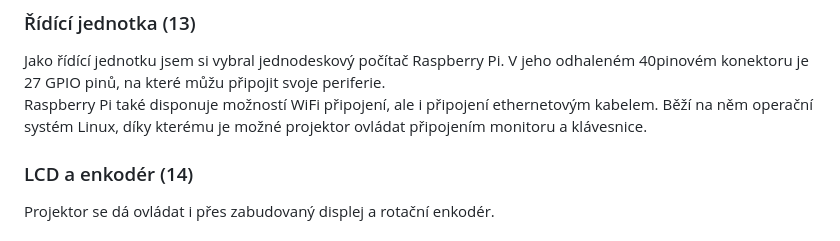
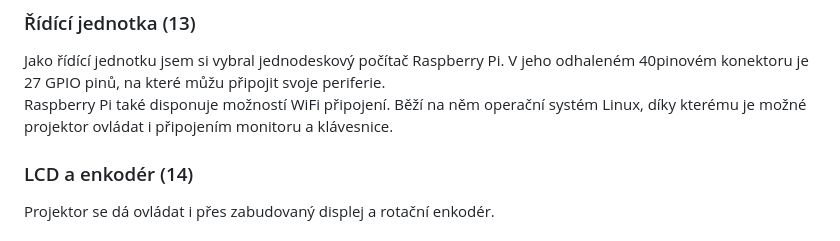
Before and after one commit to phuid/laser_projector-thesis, a Markdown page: presentation-transcript.md, the part around the change. GitHub-like rendering.

```diff
--- a/presentation-transcript.md
+++ b/presentation-transcript.md
@@ -52,8 +52,8 @@ Pohyb paprsku poté ovládají dva galvanometry se zrcátky, které jsou uspoř
 ### Řídící jednotka (13)
 Jako řídící jednotku jsem si vybral jednodeskový počítač Raspberry Pi.
 V jeho odhaleném 40pinovém konektoru je 27 GPIO pinů, na které můžu připojit svoje periferie.\
-Raspberry Pi také disponuje možností WiFi připojení, ale i připojení ethernetovým kabelem.
-Běží na něm operační systém Linux, díky kterému je možné projektor ovládat připojením monitoru a klávesnice.
+Raspberry Pi také disponuje možností WiFi připojení.
+Běží na něm operační systém Linux, díky kterému je možné projektor ovládat i připojením monitoru a klávesnice.
 
 ### LCD a enkodér (14)
 Projektor se dá ovládat i přes zabudovaný displej a rotační enkodér.
```
